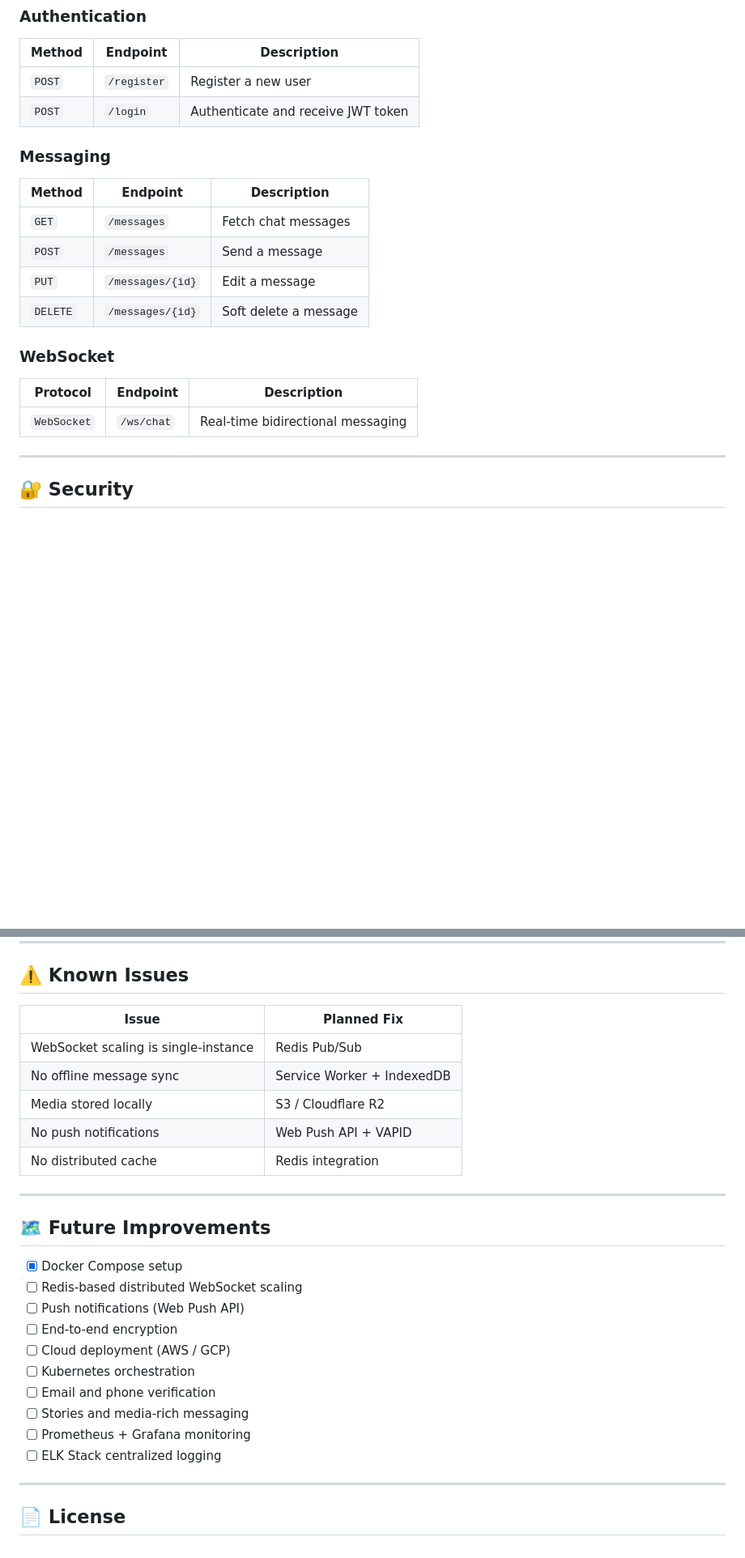
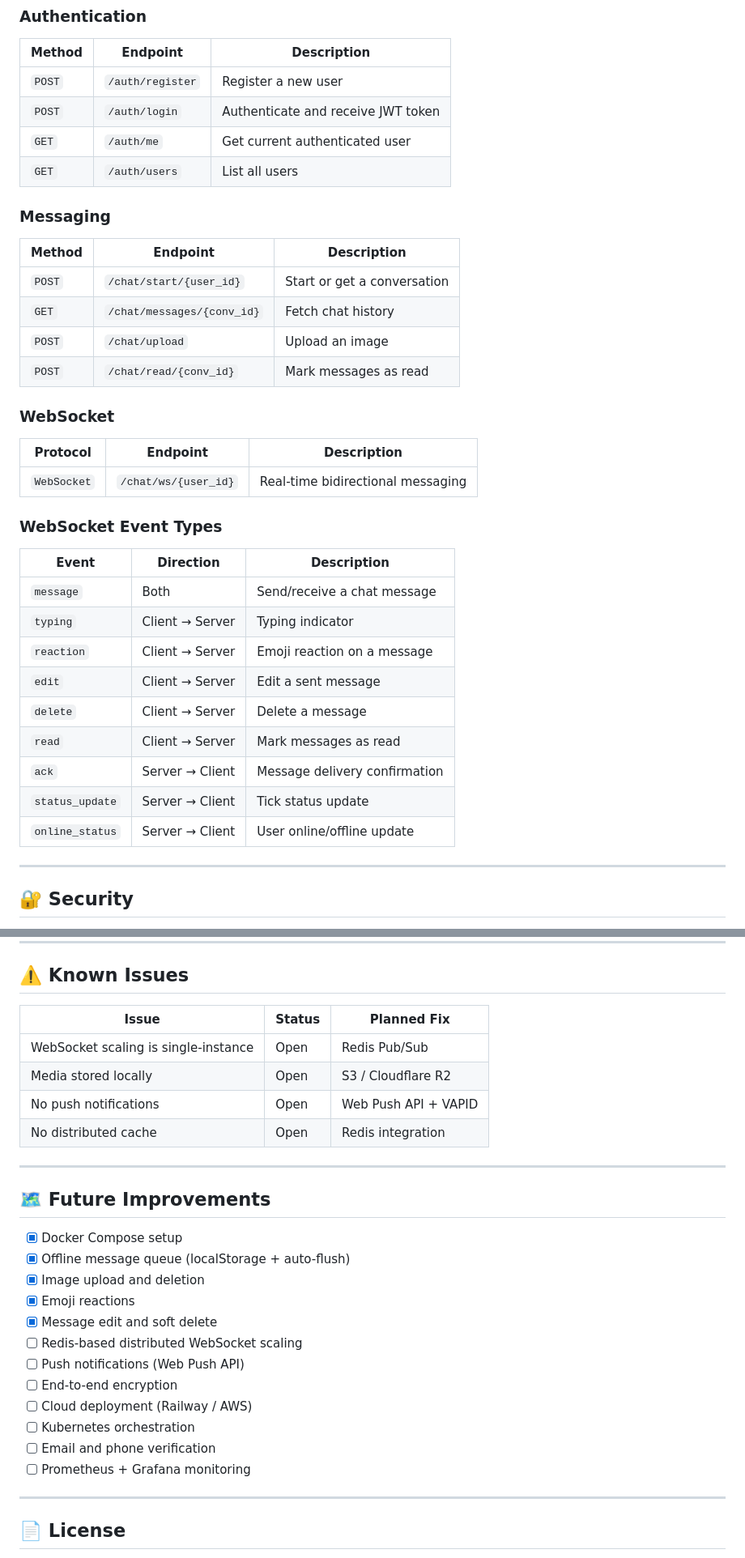
Before and after one commit to venunathan07/realtime-hybrid-chat-system, a Markdown page: README.md, 2 parts joined by grey strips. Shown at 81% size. Drawn GitHub-style; blank space fills up the shorter version.

```diff
--- a/README.md
+++ b/README.md
@@ -207,23 +228,39 @@ project-root/
 
 | Method | Endpoint | Description |
 |---|---|---|
-| `POST` | `/register` | Register a new user |
-| `POST` | `/login` | Authenticate and receive JWT token |
+| `POST` | `/auth/register` | Register a new user |
+| `POST` | `/auth/login` | Authenticate and receive JWT token |
+| `GET` | `/auth/me` | Get current authenticated user |
+| `GET` | `/auth/users` | List all users |
 
 ### Messaging
 
 | Method | Endpoint | Description |
 |---|---|---|
-| `GET` | `/messages` | Fetch chat messages |
-| `POST` | `/messages` | Send a message |
-| `PUT` | `/messages/{id}` | Edit a message |
-| `DELETE` | `/messages/{id}` | Soft delete a message |
+| `POST` | `/chat/start/{user_id}` | Start or get a conversation |
+| `GET` | `/chat/messages/{conv_id}` | Fetch chat history |
+| `POST` | `/chat/upload` | Upload an image |
+| `POST` | `/chat/read/{conv_id}` | Mark messages as read |
 
 ### WebSocket
 
 | Protocol | Endpoint | Description |
 |---|---|---|
-| `WebSocket` | `/ws/chat` | Real-time bidirectional messaging |
+| `WebSocket` | `/chat/ws/{user_id}` | Real-time bidirectional messaging |
+
+### WebSocket Event Types
+
+| Event | Direction | Description |
+|---|---|---|
+| `message` | Both | Send/receive a chat message |
+| `typing` | Client → Server | Typing indicator |
+| `reaction` | Client → Server | Emoji reaction on a message |
+| `edit` | Client → Server | Edit a sent message |
+| `delete` | Client → Server | Delete a message |
+| `read` | Client → Server | Mark messages as read |
+| `ack` | Server → Client | Message delivery confirmation |
+| `status_update` | Server → Client | Tick status update |
+| `online_status` | Server → Client | User online/offline update |
 
 ---
 
@@ -325,28 +369,29 @@ ZapTalk logs the following backend events:
 
 ## ⚠️ Known Issues
 
-| Issue | Planned Fix |
-|---|---|
-| WebSocket scaling is single-instance | Redis Pub/Sub |
-| No offline message sync | Service Worker + IndexedDB |
-| Media stored locally | S3 / Cloudflare R2 |
-| No push notifications | Web Push API + VAPID |
-| No distributed cache | Redis integration |
+| Issue | Status | Planned Fix |
+|---|---|---|
+| WebSocket scaling is single-instance | Open | Redis Pub/Sub |
+| Media stored locally | Open | S3 / Cloudflare R2 |
+| No push notifications | Open | Web Push API + VAPID |
+| No distributed cache | Open | Redis integration |
 
 ---
 
 ## 🗺️ Future Improvements
 
 - [x] Docker Compose setup
+- [x] Offline message queue (localStorage + auto-flush)
+- [x] Image upload and deletion
+- [x] Emoji reactions
+- [x] Message edit and soft delete
 - [ ] Redis-based distributed WebSocket scaling
 - [ ] Push notifications (Web Push API)
 - [ ] End-to-end encryption
-- [ ] Cloud deployment (AWS / GCP)
+- [ ] Cloud deployment (Railway / AWS)
 - [ ] Kubernetes orchestration
 - [ ] Email and phone verification
-- [ ] Stories and media-rich messaging
 - [ ] Prometheus + Grafana monitoring
-- [ ] ELK Stack centralized logging
 
 ---
 
```
Also changed, not shown: other parts of README.md (+53 -25 lines).
